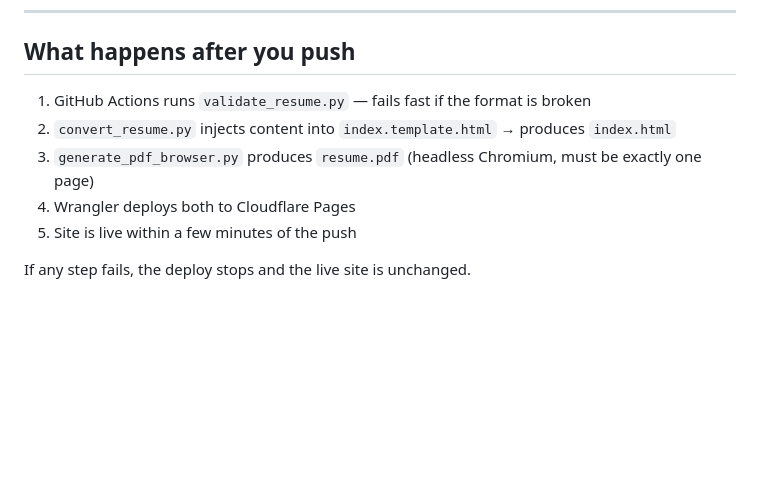
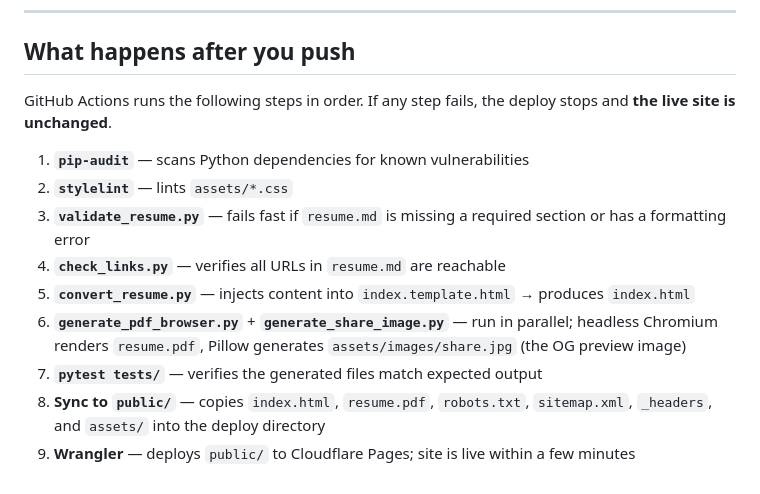
Before and after one commit to tomirish/tom.irish, a Markdown page: docs/EDITING.md, the part around the change. Rendered like a GitHub page; blank space fills up the shorter version.

```diff
--- a/docs/EDITING.md
+++ b/docs/EDITING.md
@@ -292,10 +292,14 @@ Brief summary paragraph here.
 
 ## What happens after you push
 
-1. GitHub Actions runs `validate_resume.py` — fails fast if the format is broken
-2. `convert_resume.py` injects content into `index.template.html` → produces `index.html`
-3. `generate_pdf_browser.py` produces `resume.pdf` (headless Chromium, must be exactly one page)
-4. Wrangler deploys both to Cloudflare Pages
-5. Site is live within a few minutes of the push
+GitHub Actions runs the following steps in order. If any step fails, the deploy stops and **the live site is unchanged**.
 
-If any step fails, the deploy stops and the live site is unchanged.
+1. **`pip-audit`** — scans Python dependencies for known vulnerabilities
+2. **`stylelint`** — lints `assets/*.css`
+3. **`validate_resume.py`** — fails fast if `resume.md` is missing a required section or has a formatting error
+4. **`check_links.py`** — verifies all URLs in `resume.md` are reachable
+5. **`convert_resume.py`** — injects content into `index.template.html` → produces `index.html`
+6. **`generate_pdf_browser.py`** + **`generate_share_image.py`** — run in parallel; headless Chromium renders `resume.pdf`, Pillow generates `assets/images/share.jpg` (the OG preview image)
+7. **`pytest tests/`** — verifies the generated files match expected output
+8. **Sync to `public/`** — copies `index.html`, `resume.pdf`, `robots.txt`, `sitemap.xml`, `_headers`, and `assets/` into the deploy directory
+9. **Wrangler** — deploys `public/` to Cloudflare Pages; site is live within a few minutes
```
Also changed, not shown: docs/CUSTOMIZING.md (+91 -3 lines).
